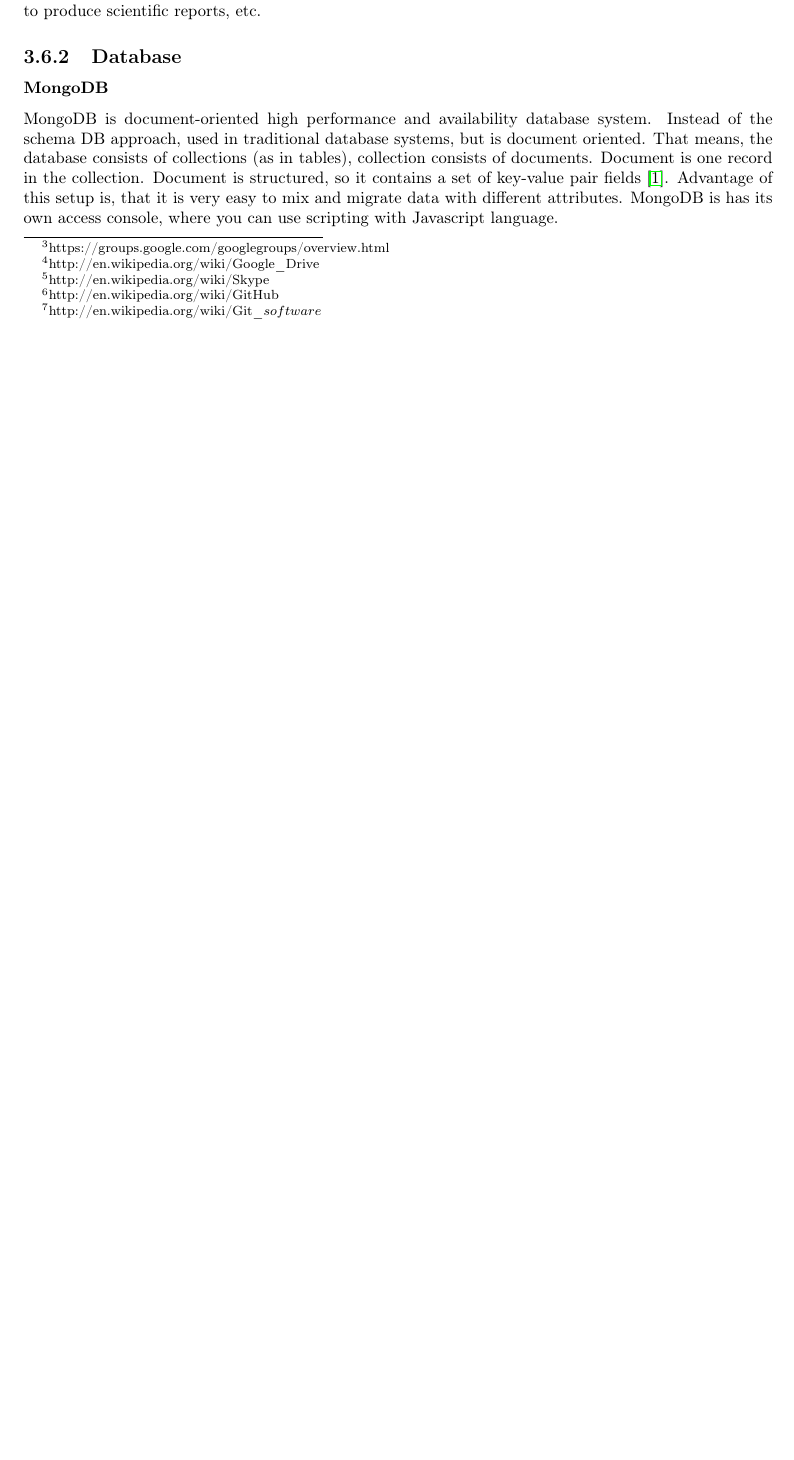
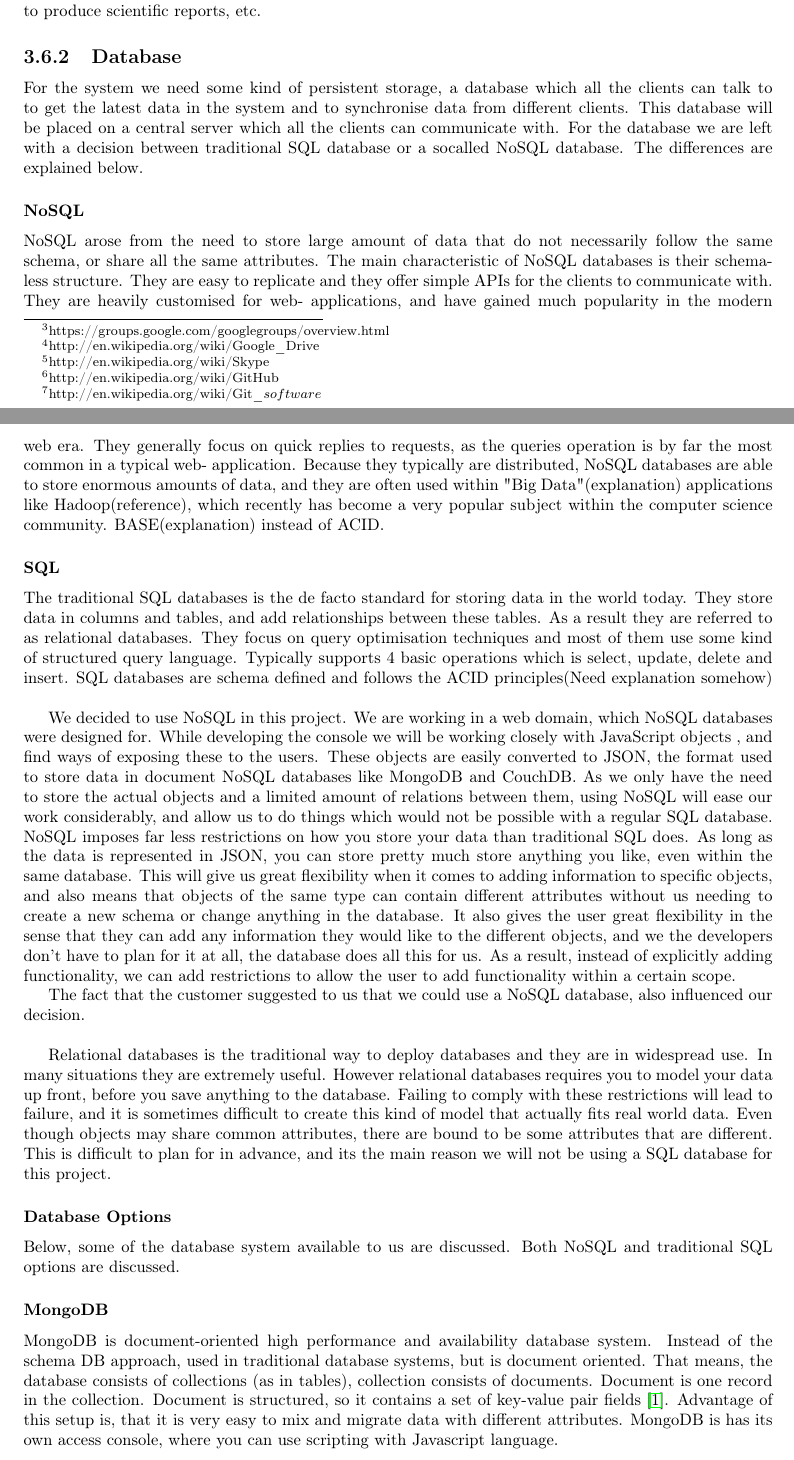
Before and after one commit to idlouhy/wonsole, a LaTeX thesis (report/src/report.tex, which reads report/src/chapter/03-prestudy.tex): part of page 23 of 89 before the commit and two parts of pages 23 and 24 of 90 after it, the two joined at a grey line, cut so that both start at the same text, the shorter picture padded with empty space. Compiled offline with pdfLaTeX.

Commit message:
Added some general discussion on SQL vs NoSQL

```diff
--- a/report/src/chapter/03-prestudy.tex
+++ b/report/src/chapter/03-prestudy.tex
@@ -182,6 +182,27 @@
 LaTex is a document markup language that uses the TeX typesetting program. The main focus of LaTex is to make authors able to focus on the content of what they are writing without worrying about its visual presentation. It is mainly used to transform XML- based documents to PDFs. LaTex is widely used in academia, to produce scientific reports, etc.
 
 \subsection{Database}
+For the system we need some kind of persistent storage, a database which all the clients can talk to to get the latest data in the system and to synchronise data from different clients. This database will be placed on a central server which all the clients can communicate with. For the database we are left with a decision between traditional SQL database or a socalled NoSQL database. The differences are explained below.
+
+\subsubsection*{NoSQL}
+NoSQL arose from the need to store large amount of data that do not necessarily follow the same schema, or share all the same attributes. The main characteristic of NoSQL databases is their schema- less structure. They are easy to replicate and they offer simple APIs for the clients to communicate with. They are heavily customised for web- applications, and have gained much popularity in the modern web era. They generally focus on quick replies to requests, as the queries operation is by far the most common in a typical web- application. Because they typically are distributed, NoSQL databases are able to store enormous amounts of data, and they are often used within "Big Data"(explanation) applications like Hadoop(reference), which recently has become a very popular subject within the computer science community. BASE(explanation) instead of ACID.
+
+
+\subsubsection*{SQL}
+The traditional SQL databases is the de facto standard for storing data in the world today. They store data in columns and tables, and add relationships between these tables. As a result they are referred to as relational databases. They focus on query optimisation techniques and most of them use some kind of structured query language. Typically supports 4 basic operations which is select, update, delete and insert. SQL databases are schema defined and follows the ACID principles(Need explanation somehow)
+\newline
+
+We decided to use NoSQL in this project. We are working in a web domain, which NoSQL databases were designed for. While developing the console we will be working closely with JavaScript objects , and find ways of exposing these to the users. These objects are easily converted to JSON, the format used to store data in document NoSQL databases like MongoDB and CouchDB.  As we only have the need to store the actual objects and a limited amount of relations between them, using NoSQL will ease our work considerably, and allow us to do things which would not be possible with a regular SQL database. NoSQL imposes far less restrictions on how you store your data than traditional SQL does. As long as the data is represented in JSON, you can store pretty much store anything you like, even within the same database. This will give us great flexibility when it comes to adding information to specific objects, and also means that objects of the same type can contain different attributes without us needing to create a new schema or change anything in the database. It also gives the user great flexibility in the sense that they can add any information they would like to the different objects, and we the developers don't have to plan for it at all, the database does all this for us. As a result, instead of explicitly adding functionality, we can add restrictions to allow the user to add functionality within a certain scope.
+
+The fact that the customer suggested to us that we could use a NoSQL database, also influenced our decision.
+\newline
+
+Relational databases is the traditional way to deploy databases and they are in widespread use. In many situations they are extremely useful. However relational databases requires you to model your data up front, before you save anything to the database. Failing to comply with these restrictions will lead to failure, and it is sometimes difficult to create this kind of model that actually fits real world data. Even though objects may share common attributes, there are bound to be some attributes that are different. This is difficult to plan for in advance, and its the main reason we will not be using a SQL database for this project.
+
+
+\subsubsection{Database Options}
+Below, some of the database system available to us are discussed. Both NoSQL and traditional SQL options are discussed.
+
 \subsubsection*{MongoDB}
 MongoDB is document-oriented high performance and availability database system. Instead of the schema DB approach, used in traditional database systems, but is document oriented. That means, the database consists of collections (as in tables), collection consists of documents. Document is one record in the collection. Document is structured, so it contains a set of key-value pair fields \cite{mongodb-intro}. Advantage of this setup is, that it is very easy to mix and migrate data with different attributes. MongoDB is has its own access console, where you can use scripting with Javascript language.
 
```
Also changed, not shown: report/src/report.pdf.
